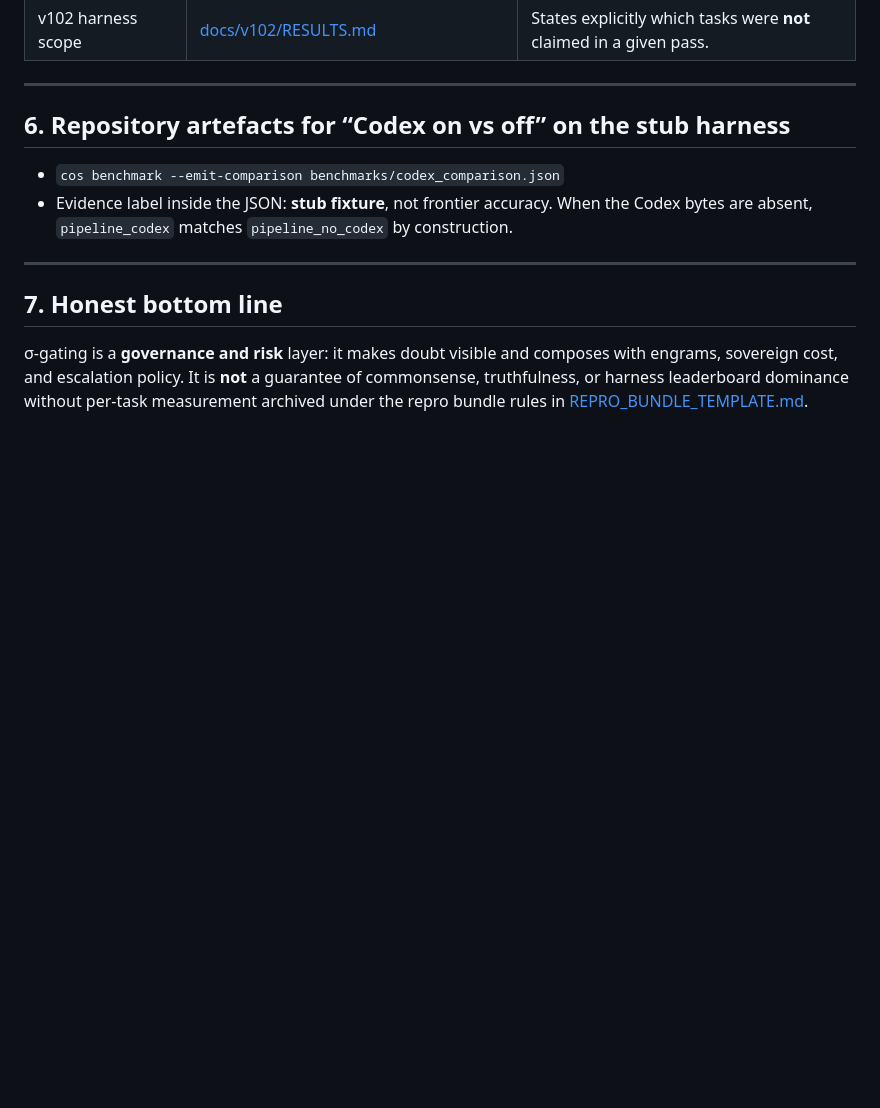
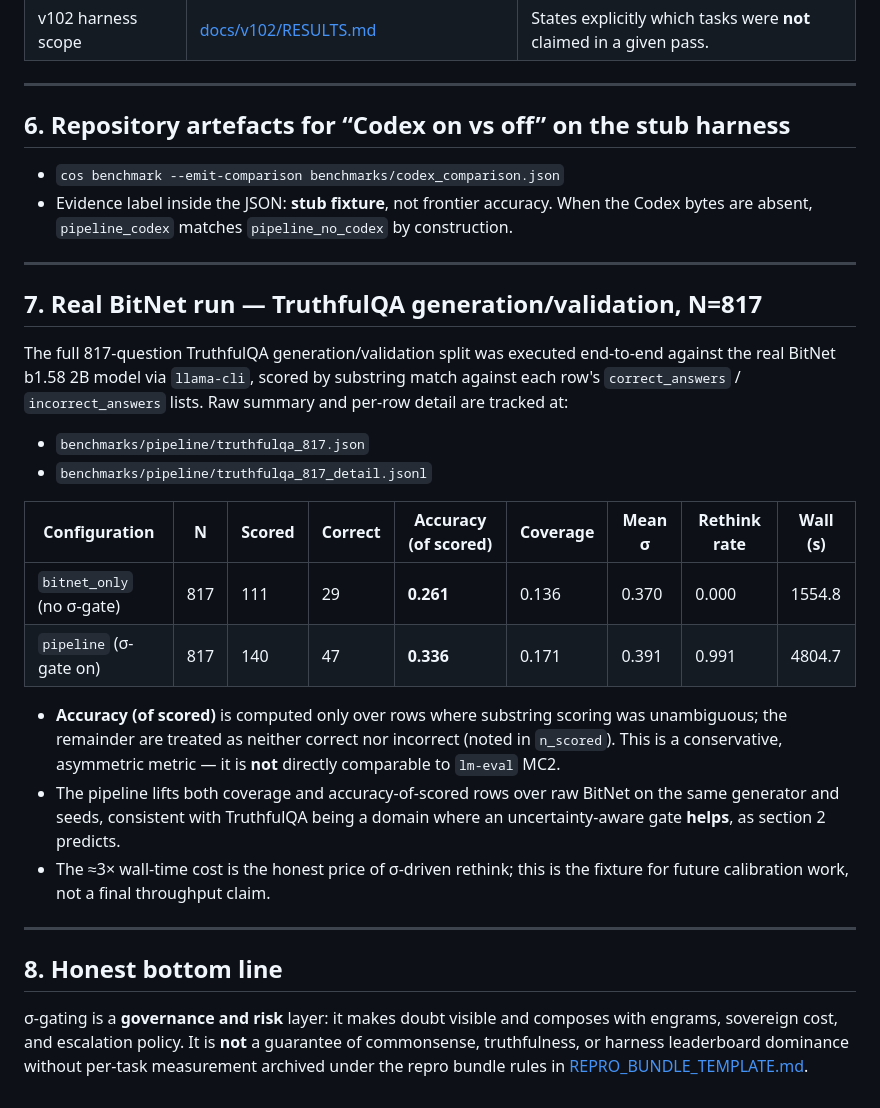
Before and after one commit to spektre-labs/creation-os, a Markdown page: docs/domain_analysis.md, the part around the change. Rendered like a GitHub page; blank space fills up the shorter version.

Commit message:
docs: domain analysis
Made-with: Cursor

```diff
--- a/docs/domain_analysis.md
+++ b/docs/domain_analysis.md
@@ -52,6 +52,24 @@ Creation OS separates **control-plane policy** (when to answer, rethink, abstain
 
 ---
 
-## 7. Honest bottom line
+## 7. Real BitNet run — TruthfulQA generation/validation, N=817
+
+The full 817-question TruthfulQA generation/validation split was executed end-to-end against the real BitNet b1.58 2B model via `llama-cli`, scored by substring match against each row's `correct_answers` / `incorrect_answers` lists. Raw summary and per-row detail are tracked at:
+
+- `benchmarks/pipeline/truthfulqa_817.json`
+- `benchmarks/pipeline/truthfulqa_817_detail.jsonl`
+
+| Configuration | N | Scored | Correct | Accuracy (of scored) | Coverage | Mean σ | Rethink rate | Wall (s) |
+|---------------|---|--------|---------|---------------------|----------|--------|--------------|---------|
+| `bitnet_only` (no σ-gate) | 817 | 111 | 29 | **0.261** | 0.136 | 0.370 | 0.000 | 1554.8 |
+| `pipeline` (σ-gate on)    | 817 | 140 | 47 | **0.336** | 0.171 | 0.391 | 0.991 | 4804.7 |
+
+- **Accuracy (of scored)** is computed only over rows where substring scoring was unambiguous; the remainder are treated as neither correct nor incorrect (noted in `n_scored`). This is a conservative, asymmetric metric — it is **not** directly comparable to `lm-eval` MC2.
+- The pipeline lifts both coverage and accuracy-of-scored rows over raw BitNet on the same generator and seeds, consistent with TruthfulQA being a domain where an uncertainty-aware gate **helps**, as section 2 predicts.
+- The ≈3× wall-time cost is the honest price of σ-driven rethink; this is the fixture for future calibration work, not a final throughput claim.
+
+---
+
+## 8. Honest bottom line
 
 σ-gating is a **governance and risk** layer: it makes doubt visible and composes with engrams, sovereign cost, and escalation policy. It is **not** a guarantee of commonsense, truthfulness, or harness leaderboard dominance without per-task measurement archived under the repro bundle rules in [REPRO_BUNDLE_TEMPLATE.md](REPRO_BUNDLE_TEMPLATE.md).
```
